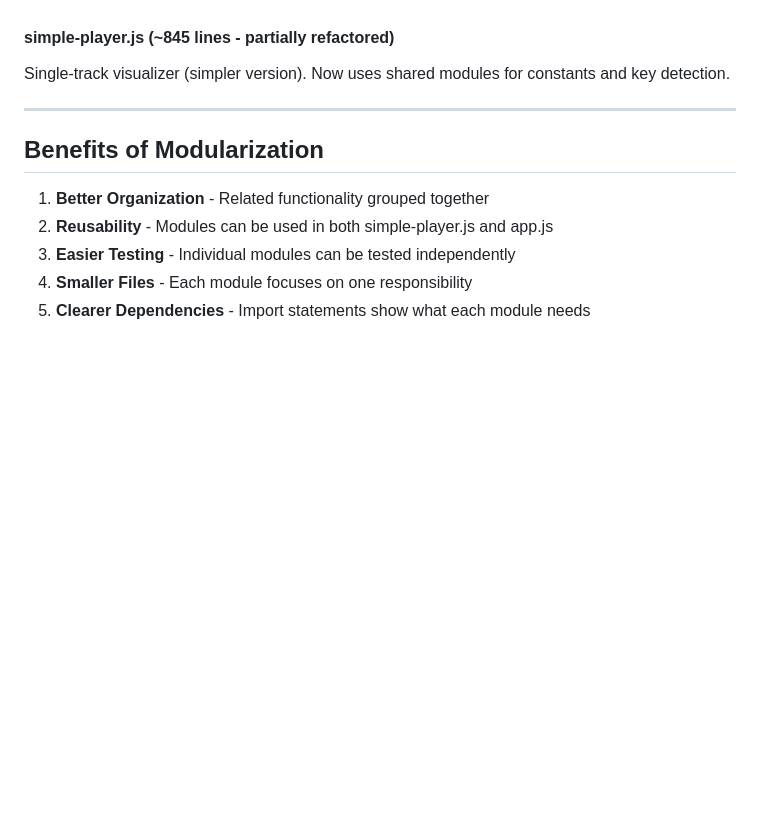
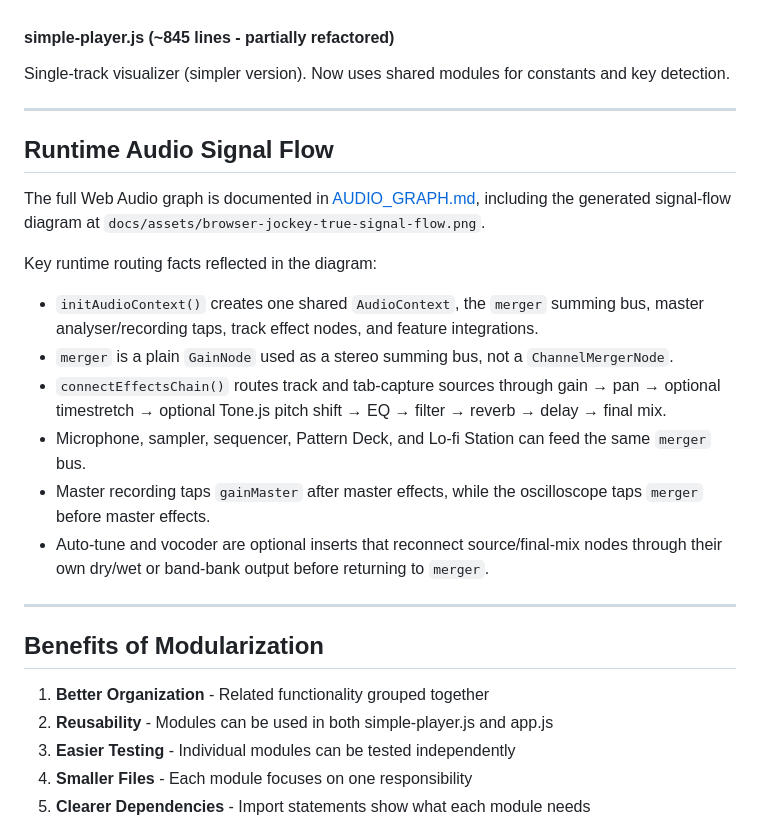
Before and after one commit to liorshahverdi/browser_jockey, a Markdown page: MODULES.md, the part around the change. Drawn GitHub-style; blank space fills up the shorter version.

```diff
--- a/MODULES.md
+++ b/MODULES.md
@@ -145,6 +145,21 @@ Single-track visualizer (simpler version). Now uses shared modules for constants
 
 ---
 
+## Runtime Audio Signal Flow
+
+The full Web Audio graph is documented in [AUDIO_GRAPH.md](AUDIO_GRAPH.md), including the generated signal-flow diagram at `docs/assets/browser-jockey-true-signal-flow.png`.
+
+Key runtime routing facts reflected in the diagram:
+
+- `initAudioContext()` creates one shared `AudioContext`, the `merger` summing bus, master analyser/recording taps, track effect nodes, and feature integrations.
+- `merger` is a plain `GainNode` used as a stereo summing bus, not a `ChannelMergerNode`.
+- `connectEffectsChain()` routes track and tab-capture sources through gain → pan → optional timestretch → optional Tone.js pitch shift → EQ → filter → reverb → delay → final mix.
+- Microphone, sampler, sequencer, Pattern Deck, and Lo-fi Station can feed the same `merger` bus.
+- Master recording taps `gainMaster` after master effects, while the oscilloscope taps `merger` before master effects.
+- Auto-tune and vocoder are optional inserts that reconnect source/final-mix nodes through their own dry/wet or band-bank output before returning to `merger`.
+
+---
+
 ## Benefits of Modularization
 
 1. **Better Organization** - Related functionality grouped together
```
Also changed, not shown: AUDIO_GRAPH.md (+4 -0 lines), README.md (+2 -1 lines), docs/assets/browser-jockey-true-signal-flow.png (added), 3 other files.
